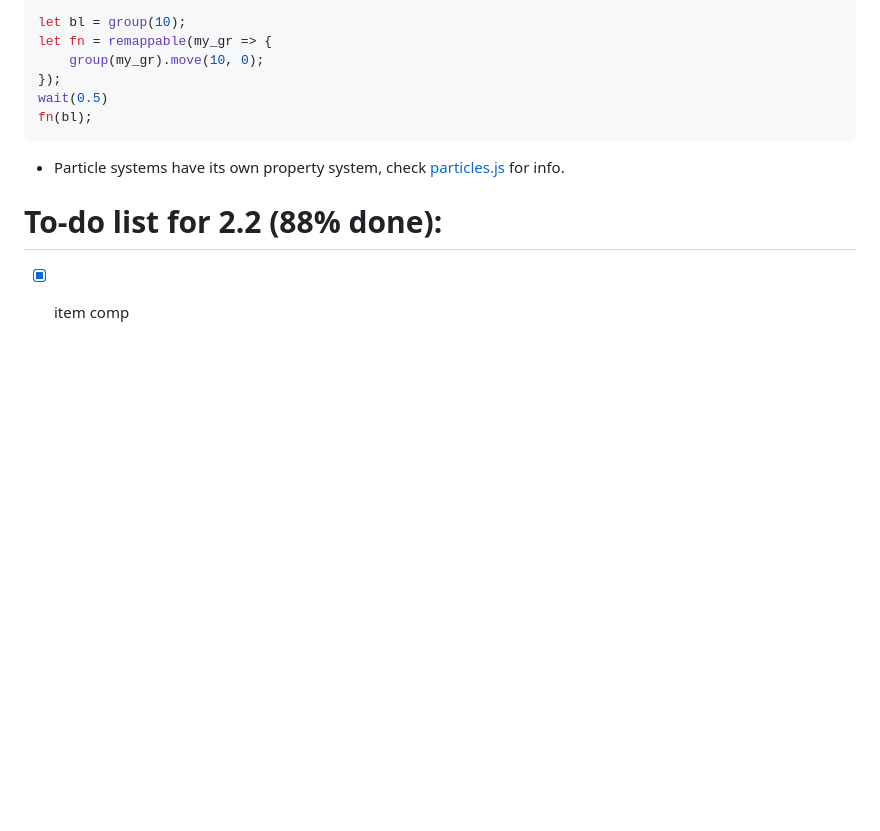
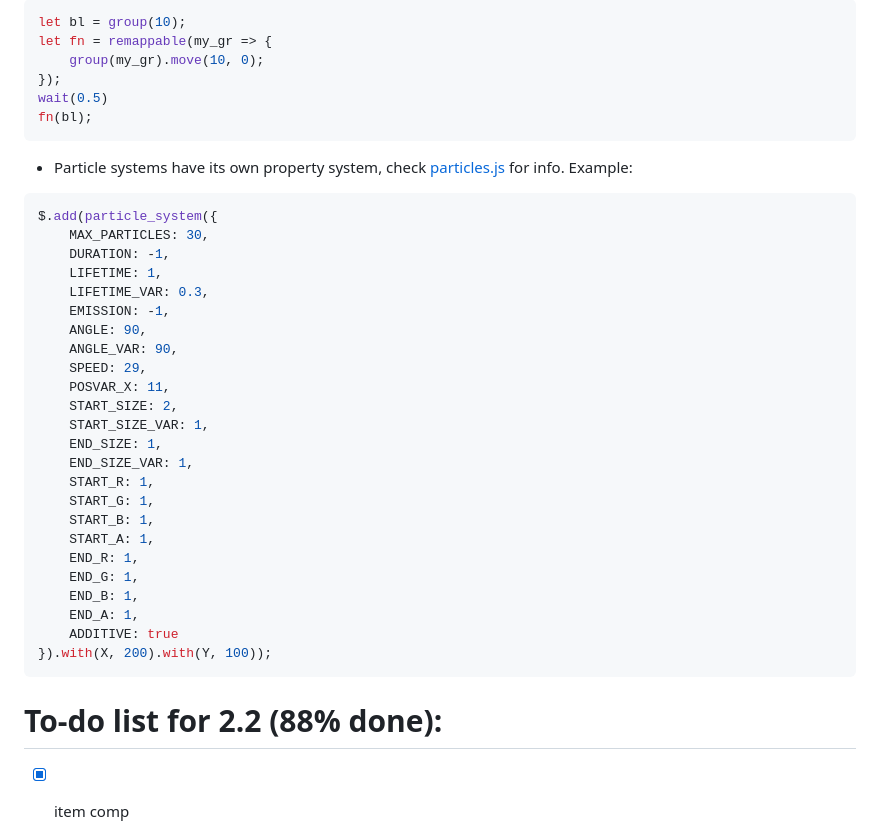
Before and after one commit to g-js-api/G.js, a Markdown page: README.md, the part around the change. Drawn GitHub-style; blank space fills up the shorter version.

````diff
--- a/README.md
+++ b/README.md
@@ -89,7 +89,33 @@ let fn = remappable(my_gr => {
 wait(0.5)
 fn(bl);
 ```
-- Particle systems have its own property system, check [particles.js](./particles.js) for info.
+- Particle systems have its own property system, check [particles.js](./particles.js) for info. Example:
+```js
+$.add(particle_system({
+	MAX_PARTICLES: 30,
+	DURATION: -1,
+	LIFETIME: 1,
+	LIFETIME_VAR: 0.3,
+	EMISSION: -1,
+	ANGLE: 90,
+	ANGLE_VAR: 90,
+	SPEED: 29,
+	POSVAR_X: 11,
+	START_SIZE: 2,
+	START_SIZE_VAR: 1,
+	END_SIZE: 1,
+	END_SIZE_VAR: 1,
+	START_R: 1,
+	START_G: 1,
+	START_B: 1,
+	START_A: 1,
+	END_R: 1,
+	END_G: 1,
+	END_B: 1,
+	END_A: 1,
+	ADDITIVE: true
+}).with(X, 200).with(Y, 100));
+```
 
 # To-do list for 2.2 (88% done):
 - [x] item comp
````
